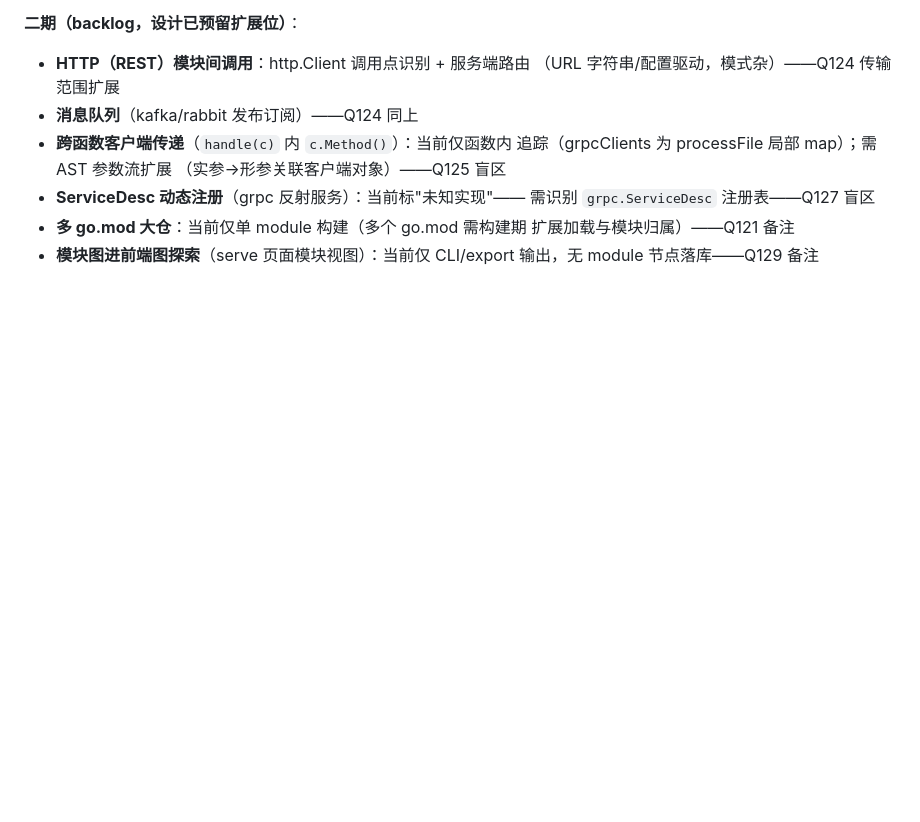
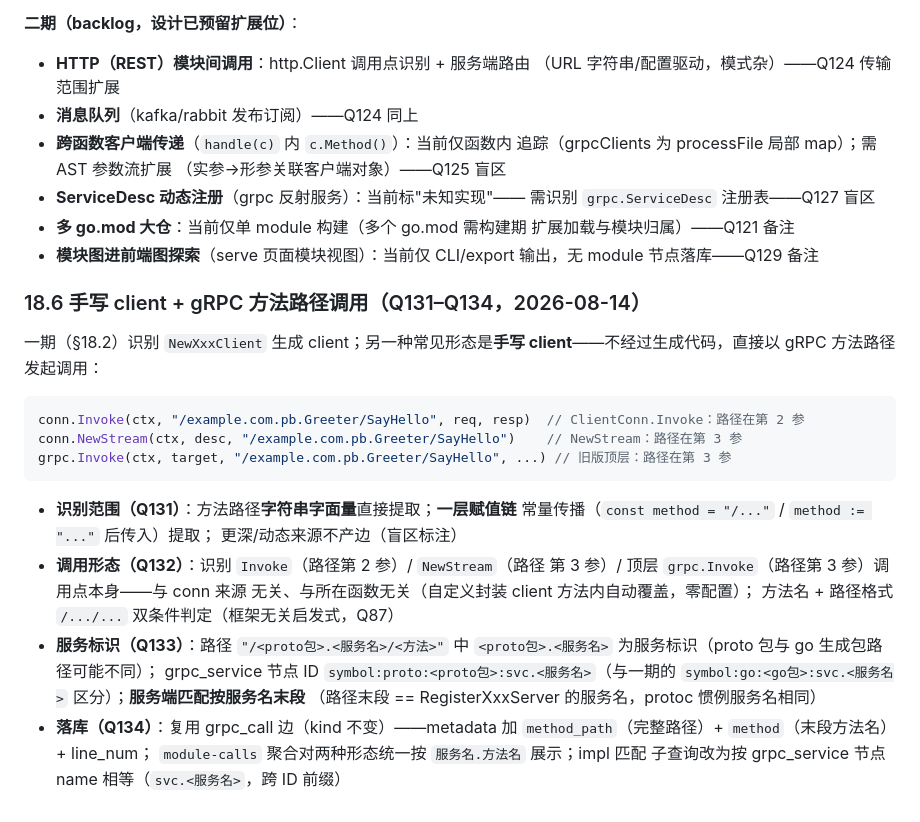
Before and after one commit to schaepher/ana, a Markdown page: docs/field_trace.md, the part around the change. Rendered like a GitHub page; blank space fills up the shorter version.

Commit message:
docs: field_trace.md §18.6 手写 client + gRPC 方法路径调用（Q131-Q134）
设计树确认：字面量+一层常量传播识别、Invoke/NewStream 调用点形态、
proto 包服务标识（symbol:proto:）+ 服务名末段匹配、复用 grpc_call 边
（metadata method_path）

Co-Authored-By: Claude <noreply@anthropic.com>

````diff
--- a/docs/field_trace.md
+++ b/docs/field_trace.md
@@ -911,3 +911,31 @@ codeintel export graph --type modules [--format mermaid] --repo <path>
   扩展加载与模块归属）——Q121 备注
 - **模块图进前端图探索**（serve 页面模块视图）：当前仅 CLI/export
   输出，无 module 节点落库——Q129 备注
+
+### 18.6 手写 client + gRPC 方法路径调用（Q131–Q134，2026-08-14）
+
+一期（§18.2）识别 `NewXxxClient` 生成 client；另一种常见形态是**手写
+client**——不经过生成代码，直接以 gRPC 方法路径发起调用：
+
+```go
+conn.Invoke(ctx, "/example.com.pb.Greeter/SayHello", req, resp)  // ClientConn.Invoke：路径在第 2 参
+conn.NewStream(ctx, desc, "/example.com.pb.Greeter/SayHello")    // NewStream：路径在第 3 参
+grpc.Invoke(ctx, target, "/example.com.pb.Greeter/SayHello", ...) // 旧版顶层：路径在第 3 参
+```
+
+- **识别范围（Q131）**：方法路径**字符串字面量**直接提取；**一层赋值链**
+  常量传播（`const method = "/..."` / `method := "..."` 后传入）提取；
+  更深/动态来源不产边（盲区标注）
+- **调用形态（Q132）**：识别 `Invoke`（路径第 2 参）/ `NewStream`（路径
+  第 3 参）/ 顶层 `grpc.Invoke`（路径第 3 参）调用点本身——与 conn 来源
+  无关、与所在函数无关（自定义封装 client 方法内自动覆盖，零配置）；
+  方法名 + 路径格式 `/.../...` 双条件判定（框架无关启发式，Q87）
+- **服务标识（Q133）**：路径 `"/<proto包>.<服务名>/<方法>"` 中
+  `<proto包>.<服务名>` 为服务标识（proto 包与 go 生成包路径可能不同）；
+  grpc_service 节点 ID `symbol:proto:<proto包>:svc.<服务名>`（与一期的
+  `symbol:go:<go包>:svc.<服务名>` 区分）；**服务端匹配按服务名末段**
+  （路径末段 == RegisterXxxServer 的服务名，protoc 惯例服务名相同）
+- **落库（Q134）**：复用 grpc_call 边（kind 不变）——metadata 加
+  `method_path`（完整路径）+ `method`（末段方法名）+ line_num；
+  `module-calls` 聚合对两种形态统一按 `服务名.方法名` 展示；impl 匹配
+  子查询改为按 grpc_service 节点 name 相等（`svc.<服务名>`，跨 ID 前缀）
````
